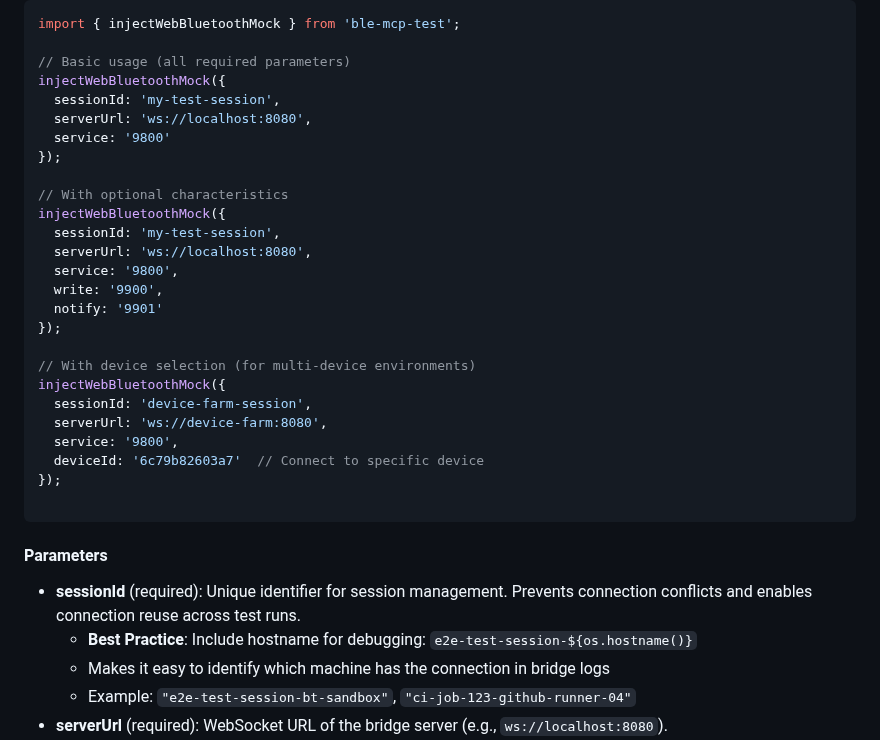
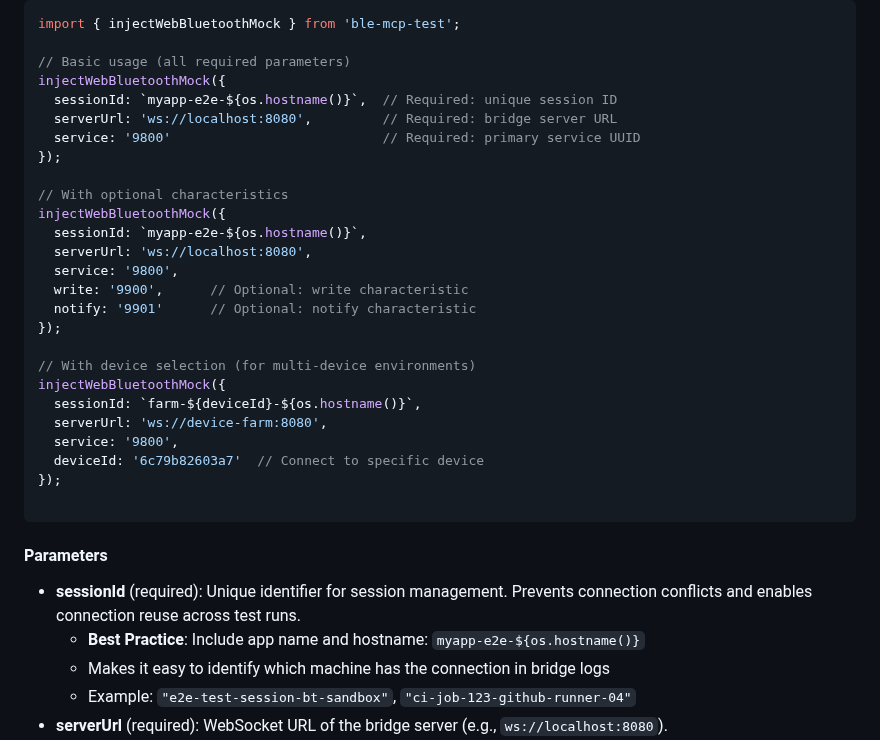
Before and after one commit to ble-mcp-test/ble-mcp-test, a Markdown page: docs/API.md, the part around one of its changes. Drawn GitHub-style.

```diff
--- a/docs/API.md
+++ b/docs/API.md
@@ -46,23 +46,23 @@ import { injectWebBluetoothMock } from 'ble-mcp-test';
 
 // Basic usage (all required parameters)
 injectWebBluetoothMock({
-  sessionId: 'my-test-session',
-  serverUrl: 'ws://localhost:8080',
-  service: '9800'
+  sessionId: `myapp-e2e-${os.hostname()}`,  // Required: unique session ID
+  serverUrl: 'ws://localhost:8080',         // Required: bridge server URL
+  service: '9800'                           // Required: primary service UUID
 });
 
 // With optional characteristics
 injectWebBluetoothMock({
-  sessionId: 'my-test-session',
+  sessionId: `myapp-e2e-${os.hostname()}`,
   serverUrl: 'ws://localhost:8080',
   service: '9800',
-  write: '9900',
-  notify: '9901'
+  write: '9900',      // Optional: write characteristic
+  notify: '9901'      // Optional: notify characteristic
 });
 
 // With device selection (for multi-device environments)
 injectWebBluetoothMock({
-  sessionId: 'device-farm-session',
+  sessionId: `farm-${deviceId}-${os.hostname()}`,
   serverUrl: 'ws://device-farm:8080',
   service: '9800',
   deviceId: '6c79b82603a7'  // Connect to specific device
@@ -73,7 +73,7 @@ injectWebBluetoothMock({
 #### Parameters
 
 - **sessionId** (required): Unique identifier for session management. Prevents connection conflicts and enables connection reuse across test runs.
-  - **Best Practice**: Include hostname for debugging: `e2e-test-session-${os.hostname()}`
+  - **Best Practice**: Include app name and hostname: `myapp-e2e-${os.hostname()}`
   - Makes it easy to identify which machine has the connection in bridge logs
   - Example: `"e2e-test-session-bt-sandbox"`, `"ci-job-123-github-runner-04"`
 - **serverUrl** (required): WebSocket URL of the bridge server (e.g., `ws://localhost:8080`).
```
Also changed, not shown: other parts of docs/API.md (+21 -19 lines).
